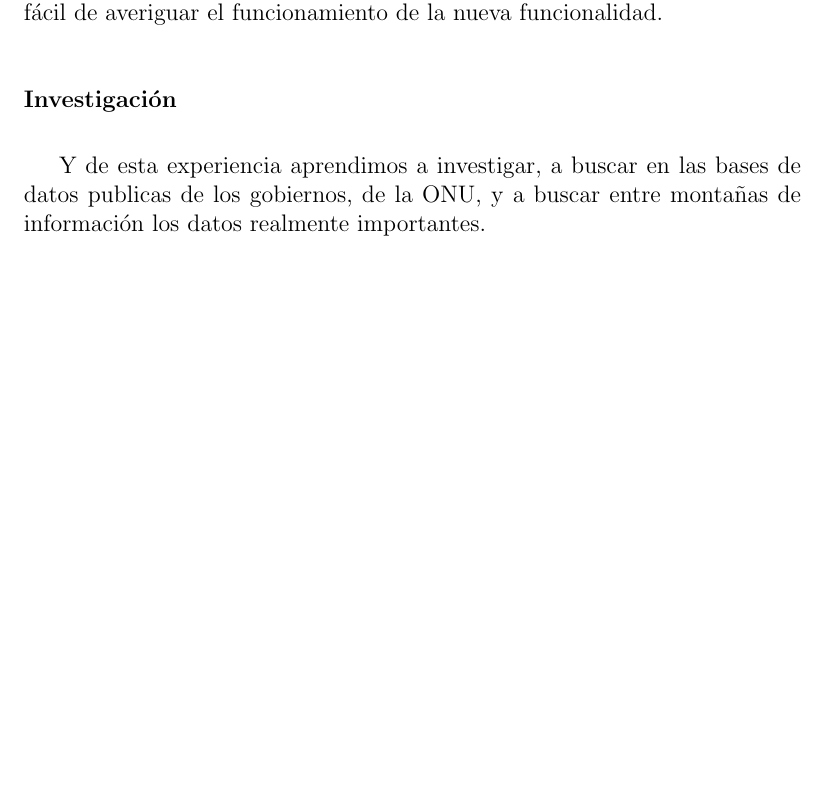
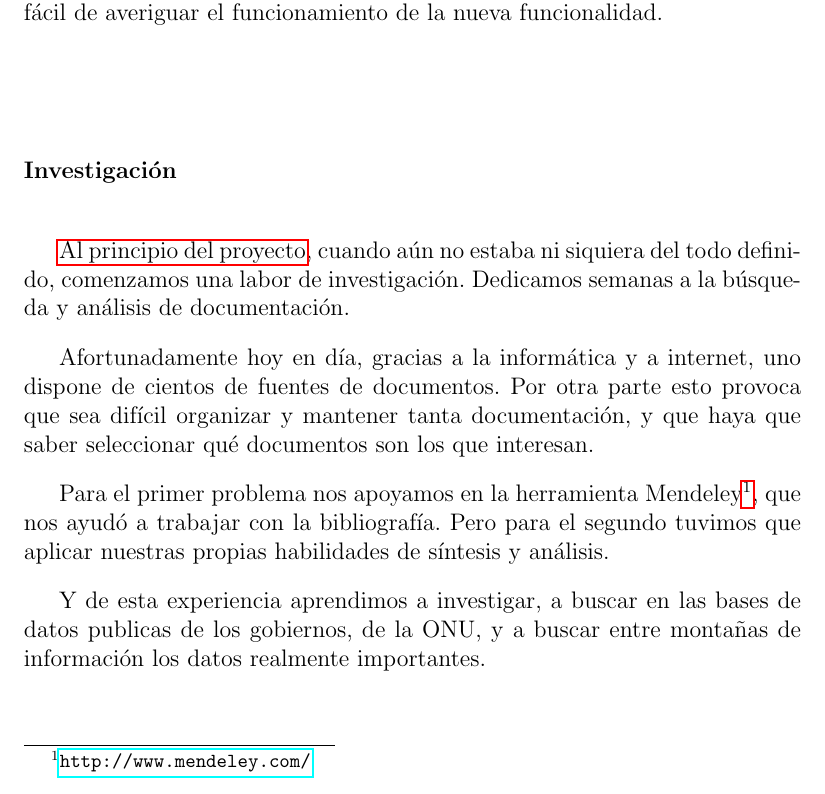
Before and after one commit to ablanco/dissim-memoria, a LaTeX book (dissim.tex, which reads capitulo7/cap7.tex): part of page 131 of 157, cut so that both start at the same text, the shorter picture padded with empty space. Compiled offline with pdfLaTeX.

Commit message:
Conclusiones Investigación

```diff
--- a/capitulo7/cap7.tex
+++ b/capitulo7/cap7.tex
@@ -86,7 +86,19 @@ fácil de averiguar el funcionamiento de la nueva funcionalidad.
 
 \subsubsection{Investigación}
 
-% TODO Poner algo y eso
+\hyperref[inicios]{Al principio del proyecto}, cuando aún no estaba ni siquiera
+del todo definido, comenzamos una labor de investigación. Dedicamos semanas a
+la búsqueda y análisis de documentación.
+
+Afortunadamente hoy en día, gracias a la informática y a internet, uno dispone
+de cientos de fuentes de documentos. Por otra parte esto provoca que sea
+difícil organizar y mantener tanta documentación, y que haya que saber
+seleccionar qué documentos son los que interesan.
+
+Para el primer problema nos apoyamos en la herramienta
+Mendeley\footnote{\url{http://www.mendeley.com/}}, que nos ayudó a trabajar con
+la bibliografía. Pero para el segundo tuvimos que aplicar nuestras propias
+habilidades de síntesis y análisis.
 
 Y de esta experiencia aprendimos a investigar, a buscar en las bases de datos
 publicas de los gobiernos, de la ONU, y a buscar entre montañas de información
```
Also changed, not shown: capitulo0/cap0a.tex (+1 -1 lines).
